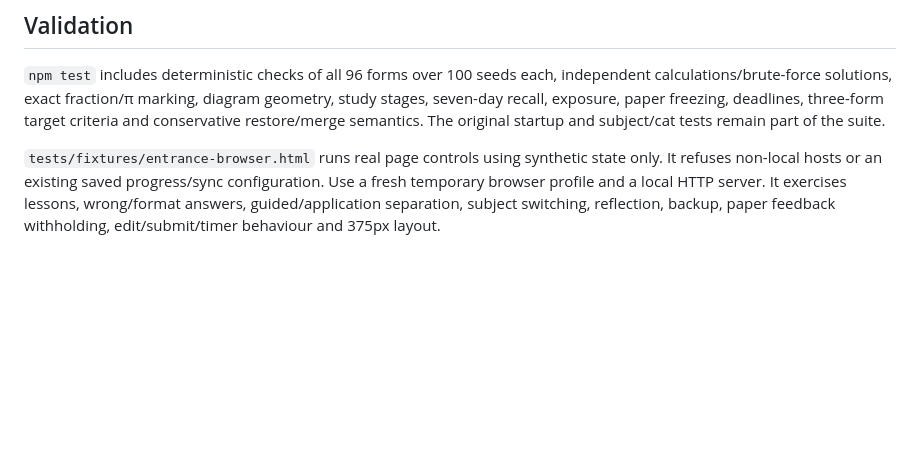
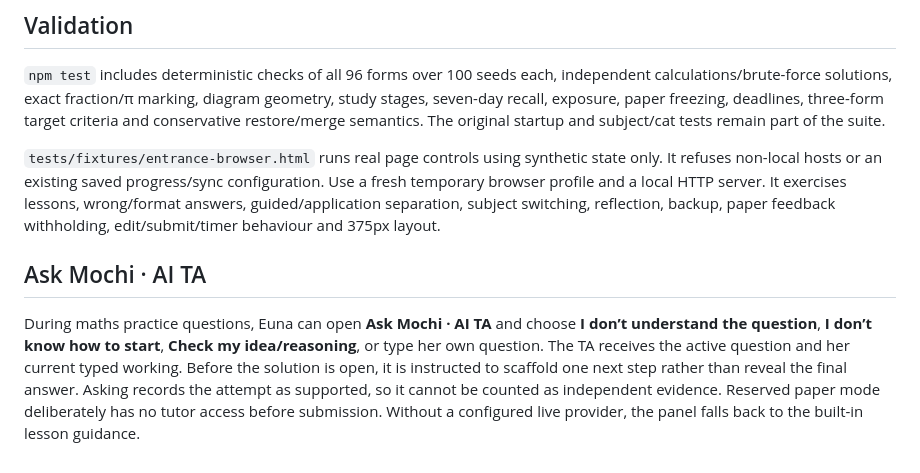
Before and after one commit to tallgeese84/Mochi_MathP4-6, a Markdown page: docs/ENTRANCE_PATH.md, the part around the change. Drawn GitHub-style; blank space fills up the shorter version.

Commit message:
Document pathway AI tutor

```diff
--- a/docs/ENTRANCE_PATH.md
+++ b/docs/ENTRANCE_PATH.md
@@ -99,3 +99,7 @@ only. It refuses non-local hosts or an existing saved progress/sync configuratio
 Use a fresh temporary browser profile and a local HTTP server. It exercises lessons,
 wrong/format answers, guided/application separation, subject switching, reflection,
 backup, paper feedback withholding, edit/submit/timer behaviour and 375px layout.
+
+## Ask Mochi · AI TA
+
+During maths practice questions, Euna can open **Ask Mochi · AI TA** and choose **I don’t understand the question**, **I don’t know how to start**, **Check my idea/reasoning**, or type her own question. The TA receives the active question and her current typed working. Before the solution is open, it is instructed to scaffold one next step rather than reveal the final answer. Asking records the attempt as supported, so it cannot be counted as independent evidence. Reserved paper mode deliberately has no tutor access before submission. Without a configured live provider, the panel falls back to the built-in lesson guidance.
```
